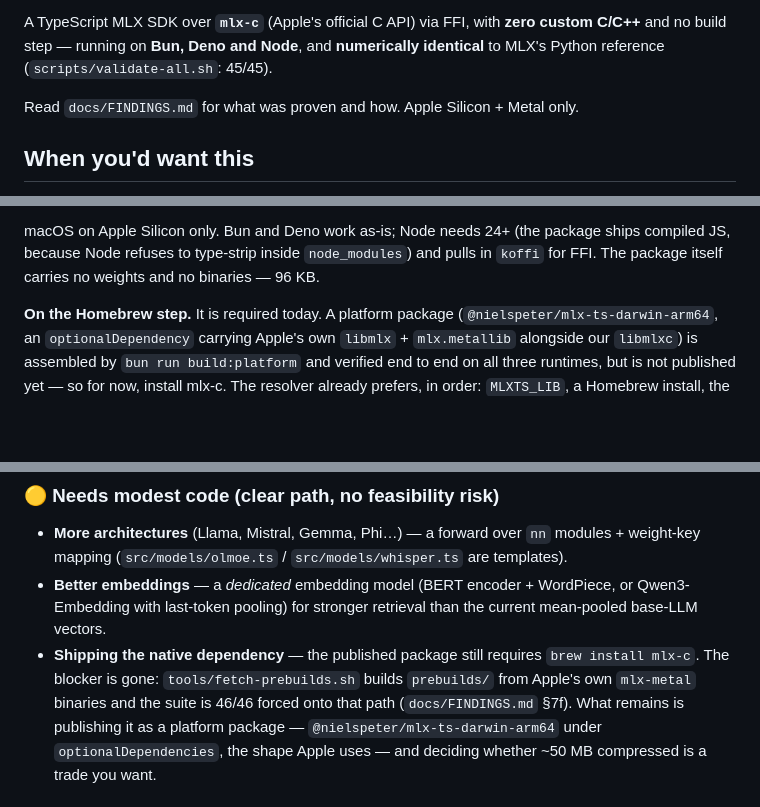
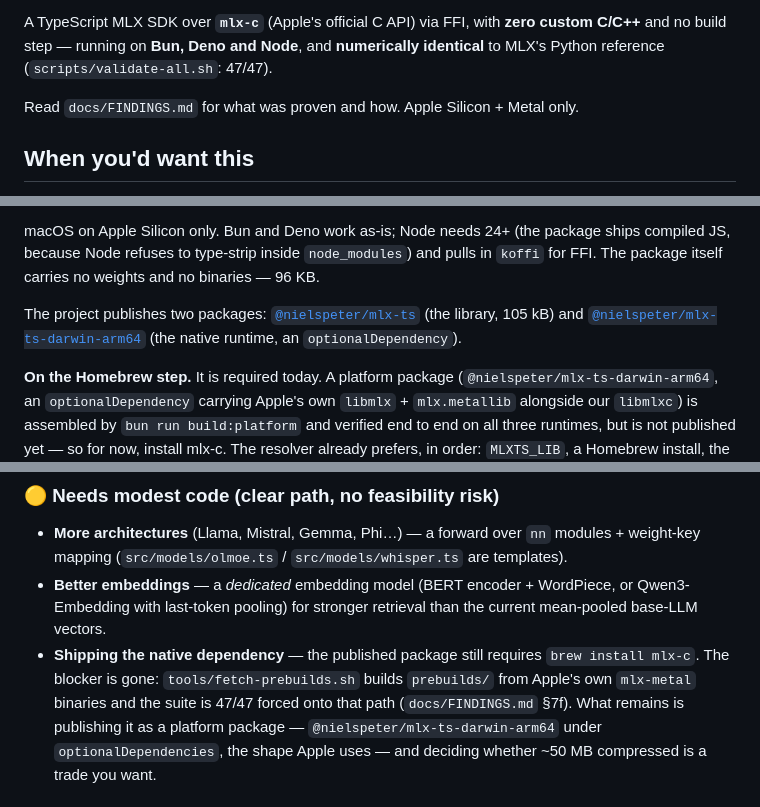
Before and after one commit to nielspeter/mlx-ts, a Markdown page: README.md, 3 parts joined by grey strips. Rendered like a GitHub page; blank space fills up the shorter version.

```diff
--- a/README.md
+++ b/README.md
@@ -3,7 +11,7 @@
 A TypeScript MLX SDK over **`mlx-c`** (Apple's official C API) via FFI, with
 **zero custom C/C++** and no build step — running on **Bun, Deno and Node**, and
 **numerically identical** to MLX's Python reference (`scripts/validate-all.sh`:
-45/45).
+47/47).
 
 Read `docs/FINDINGS.md` for what was proven and how. Apple Silicon + Metal only.
 
@@ -98,6 +106,11 @@ macOS on Apple Silicon only. Bun and Deno work as-is; Node needs 24+ (the
 package ships compiled JS, because Node refuses to type-strip inside
 `node_modules`) and pulls in `koffi` for FFI. The package itself carries no
 weights and no binaries — 96 KB.
+
+The project publishes two packages: [`@nielspeter/mlx-ts`](https://www.npmjs.com/package/@nielspeter/mlx-ts)
+(the library, 105 kB) and
+[`@nielspeter/mlx-ts-darwin-arm64`](https://www.npmjs.com/package/@nielspeter/mlx-ts-darwin-arm64)
+(the native runtime, an `optionalDependency`).
 
 **On the Homebrew step.** It is required today. A platform package
 (`@nielspeter/mlx-ts-darwin-arm64`, an `optionalDependency` carrying Apple's own
@@ -517,7 +530,7 @@ bun src/models/gpt2.ts "The capital of France is"   # greedy; TEMP/TOP_K/TOP_P/R
   current mean-pooled base-LLM vectors.
 - **Shipping the native dependency** — the published package still requires
   `brew install mlx-c`. The blocker is gone: `tools/fetch-prebuilds.sh` builds
-  `prebuilds/` from Apple's own `mlx-metal` binaries and the suite is 46/46
+  `prebuilds/` from Apple's own `mlx-metal` binaries and the suite is 47/47
   forced onto that path (`docs/FINDINGS.md` §7f). What remains is publishing it
   as a platform package — `@nielspeter/mlx-ts-darwin-arm64` under
   `optionalDependencies`, the shape Apple uses — and deciding whether ~50 MB
```
Also changed, not shown: other parts of README.md (+8 -0 lines), AGENTS.md (+1 -1 lines), docs/FINDINGS.md (+5 -5 lines).
